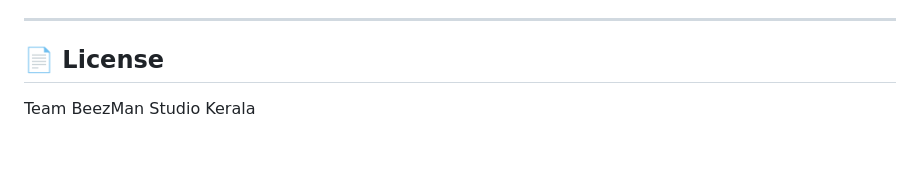
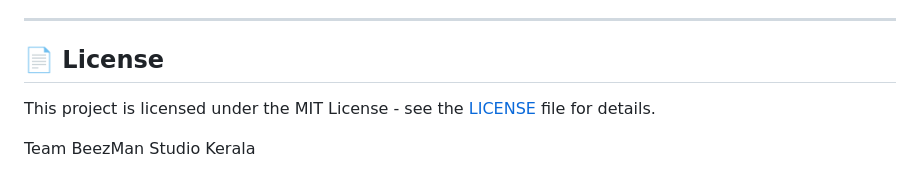
Before and after one commit to beezyman-studio/OSLAH, a Markdown page: README.md, the part around the change. GitHub-like rendering; blank space fills up the shorter version.

Commit message:
Include MIT License details in README
Add license information to the README file.

```diff
--- a/README.md
+++ b/README.md
@@ -90,4 +90,7 @@ OSLAH is designed with local enterprise security compliance in mind:
 
 ## 📄 License
 
+This project is licensed under the MIT License - see the [LICENSE](LICENSE) file for details.
+
+
 Team BeezMan Studio Kerala
```
